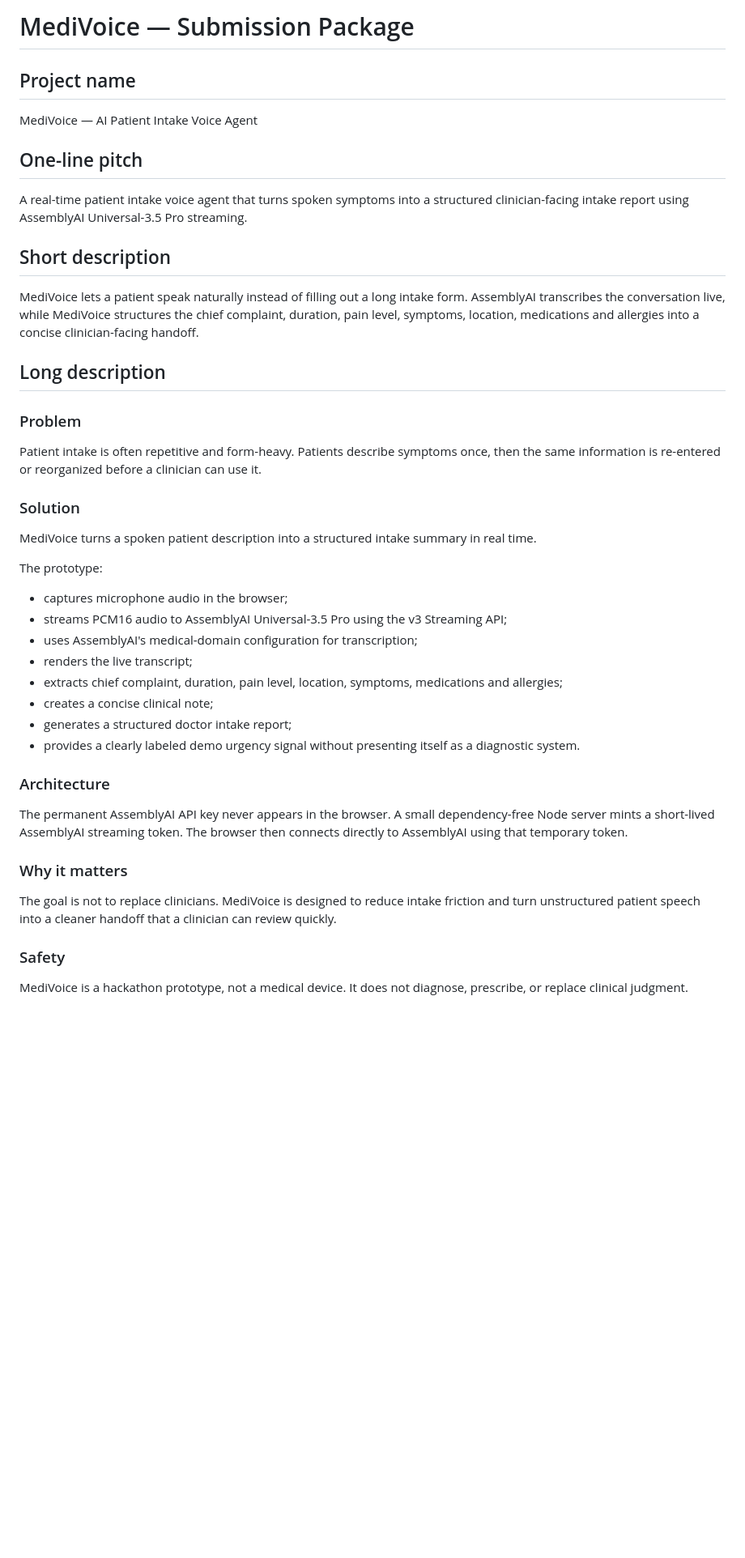
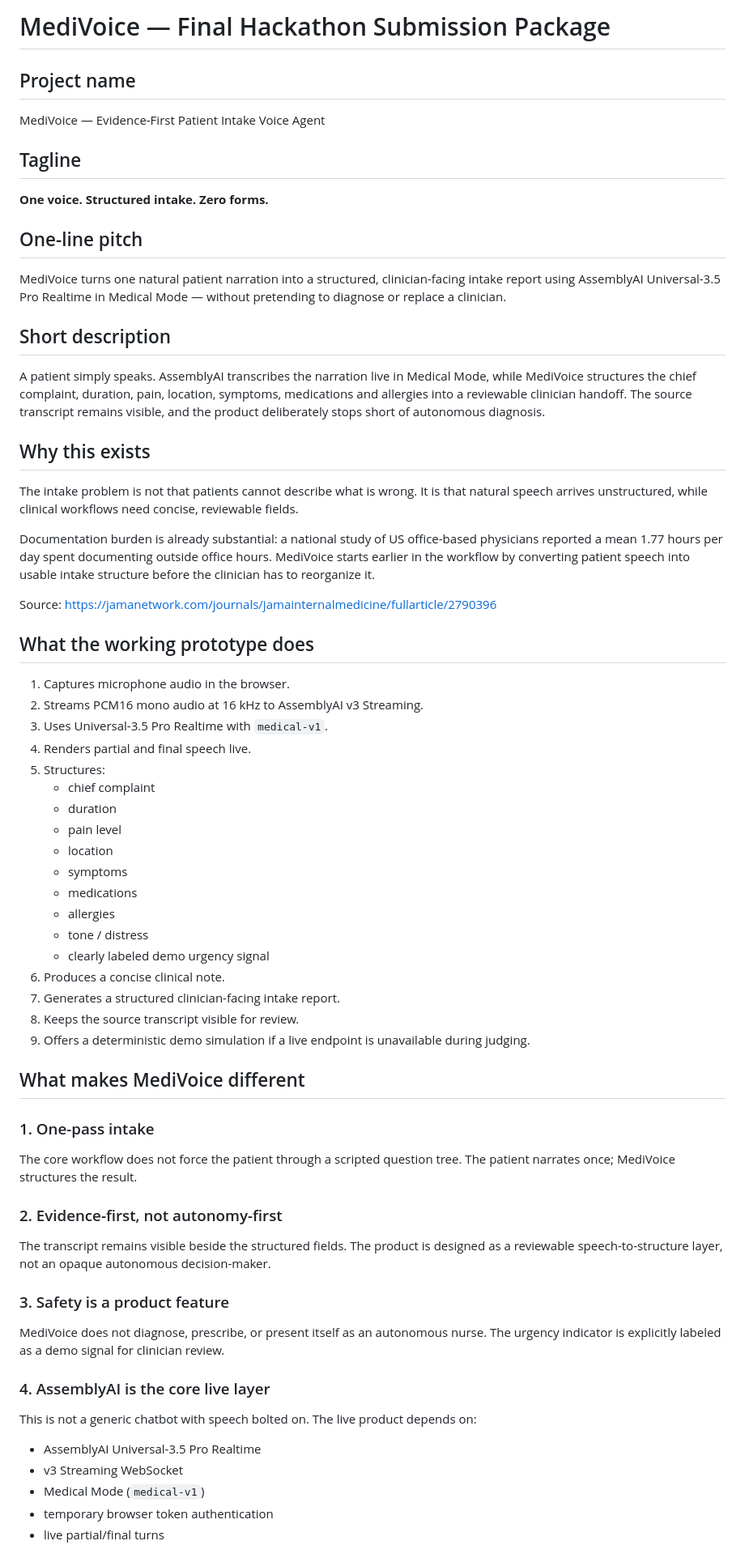
Before and after one commit to ranvirjrj-beep/medivoice-patient-intake, a Markdown page: SUBMISSION_PACKAGE.md, the part around one of its changes. Shown at 81% size. GitHub-like rendering; blank space fills up the shorter version.

Commit message:
Strengthen MediVoice submission positioning for judging rubric

```diff
--- a/SUBMISSION_PACKAGE.md
+++ b/SUBMISSION_PACKAGE.md
@@ -1,36 +1,60 @@
-# MediVoice — Submission Package
+# MediVoice — Final Hackathon Submission Package
 
 ## Project name
-MediVoice — AI Patient Intake Voice Agent
+MediVoice — Evidence-First Patient Intake Voice Agent
+
+## Tagline
+**One voice. Structured intake. Zero forms.**
 
 ## One-line pitch
-A real-time patient intake voice agent that turns spoken symptoms into a structured clinician-facing intake report using AssemblyAI Universal-3.5 Pro streaming.
+MediVoice turns one natural patient narration into a structured, clinician-facing intake report using AssemblyAI Universal-3.5 Pro Realtime in Medical Mode — without pretending to diagnose or replace a clinician.
 
 ## Short description
-MediVoice lets a patient speak naturally instead of filling out a long intake form. AssemblyAI transcribes the conversation live, while MediVoice structures the chief complaint, duration, pain level, symptoms, location, medications and allergies into a concise clinician-facing handoff.
+A patient simply speaks. AssemblyAI transcribes the narration live in Medical Mode, while MediVoice structures the chief complaint, duration, pain, location, symptoms, medications and allergies into a reviewable clinician handoff. The source transcript remains visible, and the product deliberately stops short of autonomous diagnosis.
 
-## Long description
-### Problem
-Patient intake is often repetitive and form-heavy. Patients describe symptoms once, then the same information is re-entered or reorganized before a clinician can use it.
+## Why this exists
+The intake problem is not that patients cannot describe what is wrong. It is that natural speech arrives unstructured, while clinical workflows need concise, reviewable fields.
 
-### Solution
-MediVoice turns a spoken patient description into a structured intake summary in real time.
+Documentation burden is already substantial: a national study of US office-based physicians reported a mean 1.77 hours per day spent documenting outside office hours. MediVoice starts earlier in the workflow by converting patient speech into usable intake structure before the clinician has to reorganize it.
 
-The prototype:
-- captures microphone audio in the browser;
-- streams PCM16 audio to AssemblyAI Universal-3.5 Pro using the v3 Streaming API;
-- uses AssemblyAI's medical-domain configuration for transcription;
-- renders the live transcript;
-- extracts chief complaint, duration, pain level, location, symptoms, medications and allergies;
-- creates a concise clinical note;
-- generates a structured doctor intake report;
-- provides a clearly labeled demo urgency signal without presenting itself as a diagnostic system.
+Source:
+https://jamanetwork.com/journals/jamainternalmedicine/fullarticle/2790396
 
-### Architecture
-The permanent AssemblyAI API key never appears in the browser. A small dependency-free Node server mints a short-lived AssemblyAI streaming token. The browser then connects directly to AssemblyAI using that temporary token.
+## What the working prototype does
+1. Captures microphone audio in the browser.
+2. Streams PCM16 mono audio at 16 kHz to AssemblyAI v3 Streaming.
+3. Uses Universal-3.5 Pro Realtime with `medical-v1`.
+4. Renders partial and final speech live.
+5. Structures:
+   - chief complaint
+   - duration
+   - pain level
+   - location
+   - symptoms
+   - medications
+   - allergies
+   - tone / distress
+   - clearly labeled demo urgency signal
+6. Produces a concise clinical note.
+7. Generates a structured clinician-facing intake report.
+8. Keeps the source transcript visible for review.
+9. Offers a deterministic demo simulation if a live endpoint is unavailable during judging.
 
-### Why it matters
-The goal is not to replace clinicians. MediVoice is designed to reduce intake friction and turn unstructured patient speech into a cleaner handoff that a clinician can review quickly.
+## What makes MediVoice different
+### 1. One-pass intake
+The core workflow does not force the patient through a scripted question tree. The patient narrates once; MediVoice structures the result.
 
-### Safety
-MediVoice is a hackathon prototype, not a medical device. It does not diagnose, prescribe, or replace clinical judgment.
+### 2. Evidence-first, not autonomy-first
+The transcript remains visible beside the structured fields. The product is designed as a reviewable speech-to-structure layer, not an opaque autonomous decision-maker.
+
+### 3. Safety is a product feature
+MediVoice does not diagnose, prescribe, or present itself as an autonomous nurse. The urgency indicator is explicitly labeled as a demo signal for clinician review.
+
+### 4. AssemblyAI is the core live layer
+This is not a generic chatbot with speech bolted on. The live product depends on:
+- AssemblyAI Universal-3.5 Pro Realtime
+- v3 Streaming WebSocket
+- Medical Mode (`medical-v1`)
+- temporary browser token authentication
+- live partial/final turns
+
```
Also changed, not shown: other parts of SUBMISSION_PACKAGE.md (+73 -27 lines).
